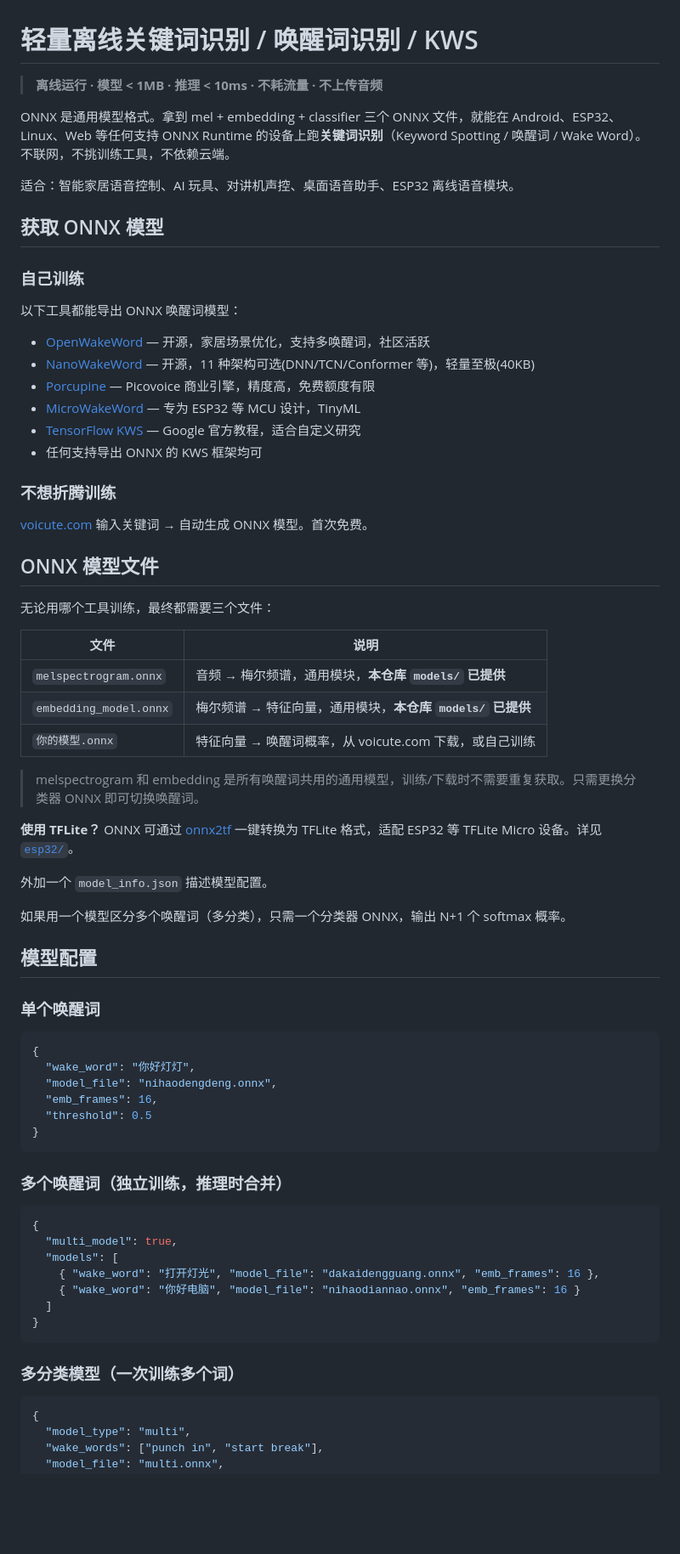
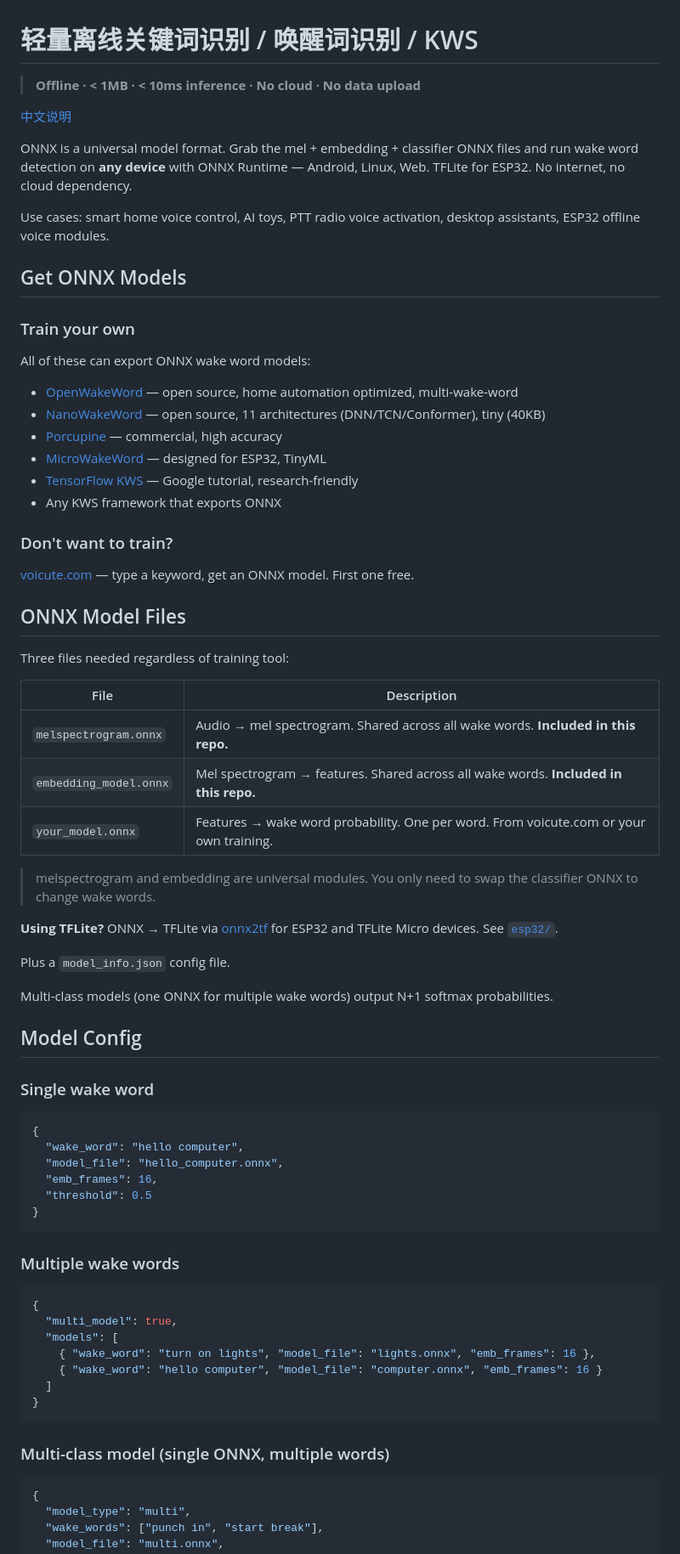
Before and after one commit to zzhdbw/onnx-wakeword, a Markdown page: README.md, the part around one of its changes. Shown at 85% size. Drawn GitHub-style; blank space fills up the shorter version.

````diff
--- a/README.md
+++ b/README.md
@@ -1,70 +1,72 @@
 # 轻量离线关键词识别 / 唤醒词识别 / KWS
 
-> **离线运行 · 模型 < 1MB · 推理 < 10ms · 不耗流量 · 不上传音频**
+> **Offline · < 1MB · < 10ms inference · No cloud · No data upload**
 
-ONNX 是通用模型格式。拿到 mel + embedding + classifier 三个 ONNX 文件，就能在 Android、ESP32、Linux、Web 等任何支持 ONNX Runtime 的设备上跑**关键词识别**（Keyword Spotting / 唤醒词 / Wake Word）。不联网，不挑训练工具，不依赖云端。
+[中文说明](README_ZH.md)
 
-适合：智能家居语音控制、AI 玩具、对讲机声控、桌面语音助手、ESP32 离线语音模块。
+ONNX is a universal model format. Grab the mel + embedding + classifier ONNX files and run wake word detection on **any device** with ONNX Runtime — Android, Linux, Web. TFLite for ESP32. No internet, no cloud dependency.
 
-## 获取 ONNX 模型
+Use cases: smart home voice control, AI toys, PTT radio voice activation, desktop assistants, ESP32 offline voice modules.
 
-### 自己训练
+## Get ONNX Models
 
-以下工具都能导出 ONNX 唤醒词模型：
+### Train your own
 
-- [OpenWakeWord](https://github.com/dscripka/openWakeWord) — 开源，家居场景优化，支持多唤醒词，社区活跃
-- [NanoWakeWord](https://github.com/arcosoph/nanowakeword) — 开源，11 种架构可选(DNN/TCN/Conformer 等)，轻量至极(40KB)
-- [Porcupine](https://github.com/Picovoice/porcupine) — Picovoice 商业引擎，精度高，免费额度有限
-- [MicroWakeWord](https://github.com/kahrendt/microWakeWord) — 专为 ESP32 等 MCU 设计，TinyML
-- [TensorFlow KWS](https://www.tensorflow.org/tutorials/audio/simple_audio) — Google 官方教程，适合自定义研究
-- 任何支持导出 ONNX 的 KWS 框架均可
+All of these can export ONNX wake word models:
 
-### 不想折腾训练
+- [OpenWakeWord](https://github.com/dscripka/openWakeWord) — open source, home automation optimized, multi-wake-word
+- [NanoWakeWord](https://github.com/arcosoph/nanowakeword) — open source, 11 architectures (DNN/TCN/Conformer), tiny (40KB)
+- [Porcupine](https://github.com/Picovoice/porcupine) — commercial, high accuracy
+- [MicroWakeWord](https://github.com/kahrendt/microWakeWord) — designed for ESP32, TinyML
+- [TensorFlow KWS](https://www.tensorflow.org/tutorials/audio/simple_audio) — Google tutorial, research-friendly
+- Any KWS framework that exports ONNX
 
-[voicute.com](https://www.voicute.com) 输入关键词 → 自动生成 ONNX 模型。首次免费。
+### Don't want to train?
 
-## ONNX 模型文件
+[voicute.com](https://www.voicute.com) — type a keyword, get an ONNX model. First one free.
 
-无论用哪个工具训练，最终都需要三个文件：
+## ONNX Model Files
 
-| 文件 | 说明 |
-|------|------|
-| `melspectrogram.onnx` | 音频 → 梅尔频谱，通用模块，**本仓库 `models/` 已提供** |
-| `embedding_model.onnx` | 梅尔频谱 → 特征向量，通用模块，**本仓库 `models/` 已提供** |
-| `你的模型.onnx` | 特征向量 → 唤醒词概率，从 voicute.com 下载，或自己训练 |
+Three files needed regardless of training tool:
 
-> melspectrogram 和 embedding 是所有唤醒词共用的通用模型，训练/下载时不需要重复获取。只需更换分类器 ONNX 即可切换唤醒词。
+| File | Description |
+|------|-------------|
+| `melspectrogram.onnx` | Audio → mel spectrogram. Shared across all wake words. **Included in this repo.** |
+| `embedding_model.onnx` | Mel spectrogram → features. Shared across all wake words. **Included in this repo.** |
+| `your_model.onnx` | Features → wake word probability. One per word. From voicute.com or your own training. |
 
-**使用 TFLite？** ONNX 可通过 [onnx2tf](https://github.com/PINTO0309/onnx2tf) 一键转换为 TFLite 格式，适配 ESP32 等 TFLite Micro 设备。详见 [`esp32/`](esp32/)。
+> melspectrogram and embedding are universal modules. You only need to swap the classifier ONNX to change wake words.
 
-外加一个 `model_info.json` 描述模型配置。
+**Using TFLite?** ONNX → TFLite via [onnx2tf](https://github.com/PINTO0309/onnx2tf) for ESP32 and TFLite Micro devices. See [`esp32/`](esp32/).
 
-如果用一个模型区分多个唤醒词（多分类），只需一个分类器 ONNX，输出 N+1 个 softmax 概率。
+Plus a `model_info.json` config file.
 
-## 模型配置
+Multi-class models (one ONNX for multiple wake words) output N+1 softmax probabilities.
 
-### 单个唤醒词
+## Model Config
+
+### Single wake word
 ```json
 {
-  "wake_word": "你好灯灯",
-  "model_file": "nihaodengdeng.onnx",
+  "wake_word": "hello computer",
+  "model_file": "hello_computer.onnx",
   "emb_frames": 16,
   "threshold": 0.5
 }
 ```
 
-### 多个唤醒词（独立训练，推理时合并）
+### Multiple wake words
 ```json
 {
   "multi_model": true,
   "models": [
-    { "wake_word": "打开灯光", "model_file": "dakaidengguang.onnx", "emb_frames": 16 },
-    { "wake_word": "你好电脑", "model_file": "nihaodiannao.onnx", "emb_frames": 16 }
+    { "wake_word": "turn on lights", "model_file": "lights.onnx", "emb_frames": 16 },
+    { "wake_word": "hello computer", "model_file": "computer.onnx", "emb_frames": 16 }
   ]
 }
 ```
 
-### 多分类模型（一次训练多个词）
+### Multi-class model (single ONNX, multiple words)
 ```json
 {
   "model_type": "multi",
````
Also changed, not shown: other parts of README.md (+21 -14 lines), README_ZH.md (added, +127 -0 lines).
